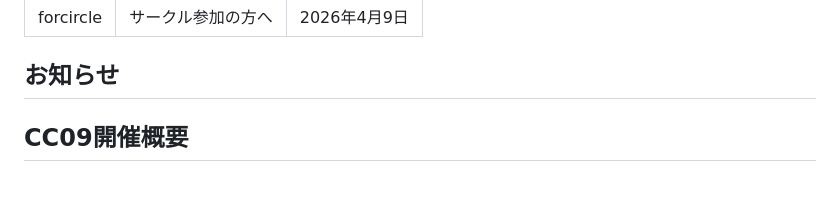
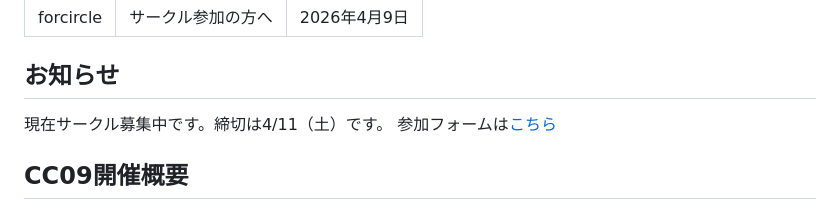
Before and after one commit to ComicCommunity/comicomm_web, a Markdown page: content/forcircle.md, the part around the change. GitHub-like rendering; blank space fills up the shorter version.

```diff
--- a/content/forcircle.md
+++ b/content/forcircle.md
@@ -5,6 +5,9 @@ date: "2026年4月9日"
 ---
 
 ## お知らせ
+現在サークル募集中です。締切は4/11（土）です。
+参加フォームは[こちら](<img width="829" height="655" alt="image" src="https://github.com/user-attachments/assets/cff5642e-1cbd-4639-a831-4fc353cc8090" />
+)
 
 ## CC09開催概要
 
```
